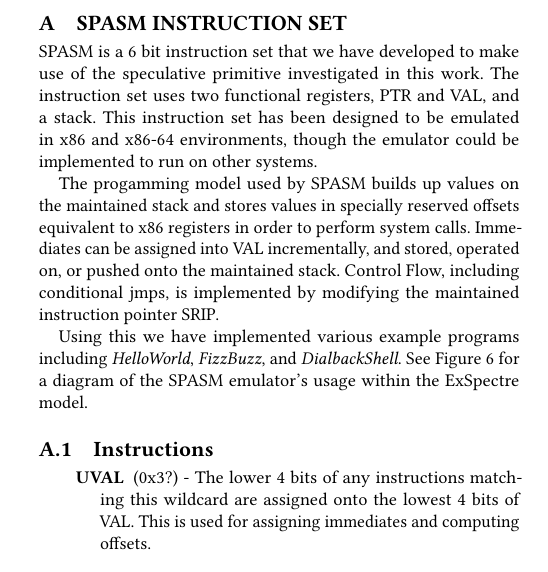
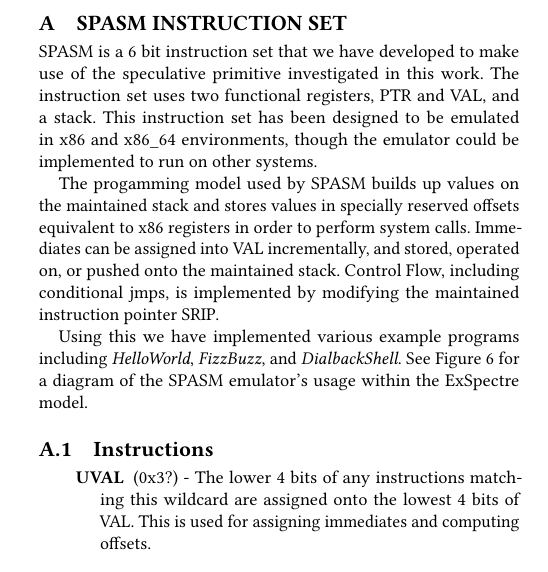
Before and after one commit to ewust/speculake, a LaTeX paper (paper/paper.tex, which reads paper/appendix_spasm.tex): part of one column of page 12 of 13, cut so that both start at the same text. Compiled offline with pdfLaTeX.

Commit message:
quick typo fix

```diff
--- a/paper/appendix_spasm.tex
+++ b/paper/appendix_spasm.tex
@@ -6,7 +6,7 @@
 SPASM is a 6 bit instruction set that we have developed to make use of the
 speculative primitive investigated in this work. The instruction set uses two
 functional registers, PTR and VAL, and a stack. This instruction set has been
-designed to be emulated in x86 and x86-64 environments, though the emulator
+designed to be emulated in x86 and x86\_64 environments, though the emulator
 could be implemented to run on other systems.
 
 The progamming model used by SPASM builds up values on the maintained stack
```
